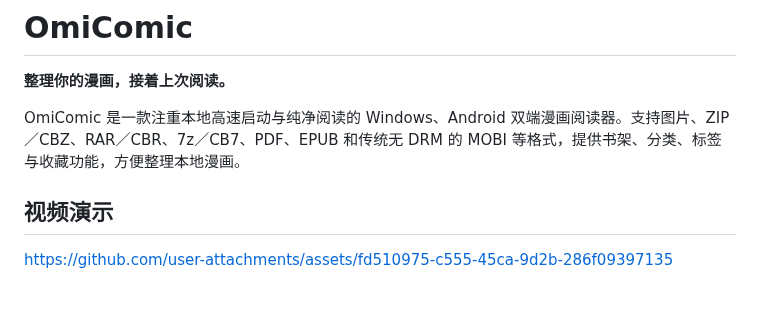
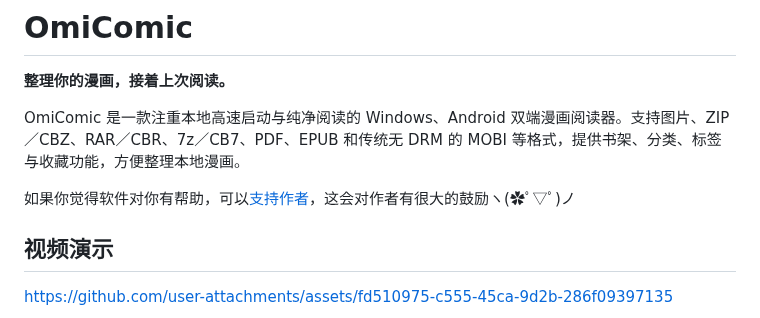
Before and after one commit to lorcinv/OmiComic, a Markdown page: README.md, the part around the change. Drawn GitHub-style; blank space fills up the shorter version.

Commit message:
docs: add author support page

```diff
--- a/README.md
+++ b/README.md
@@ -7,6 +7,8 @@
 **整理你的漫画，接着上次阅读。**
 
 OmiComic 是一款注重本地高速启动与纯净阅读的 Windows、Android 双端漫画阅读器。支持图片、ZIP／CBZ、RAR／CBR、7z／CB7、PDF、EPUB 和传统无 DRM 的 MOBI 等格式，提供书架、分类、标签与收藏功能，方便整理本地漫画。
+
+如果你觉得软件对你有帮助，可以[支持作者](docs/support.md)，这会对作者有很大的鼓励ヽ(✿ﾟ▽ﾟ)ノ
 
 ## 视频演示
 
```
Also changed, not shown: docs/support.md (added, +11 -0 lines), docs/support/alipay.jpg (added), docs/support/wechat-pay.png (added).
